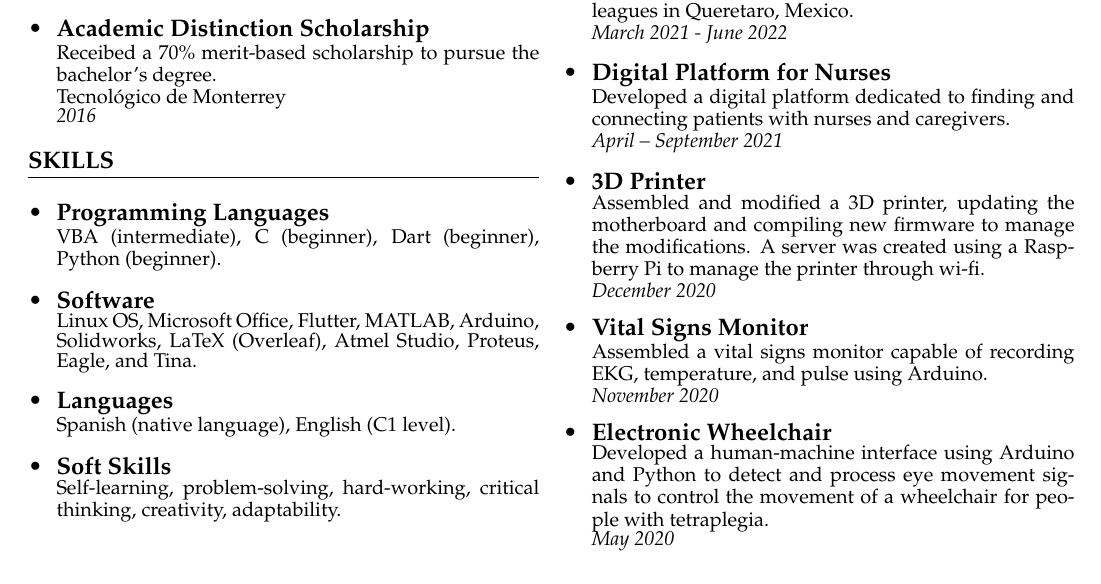
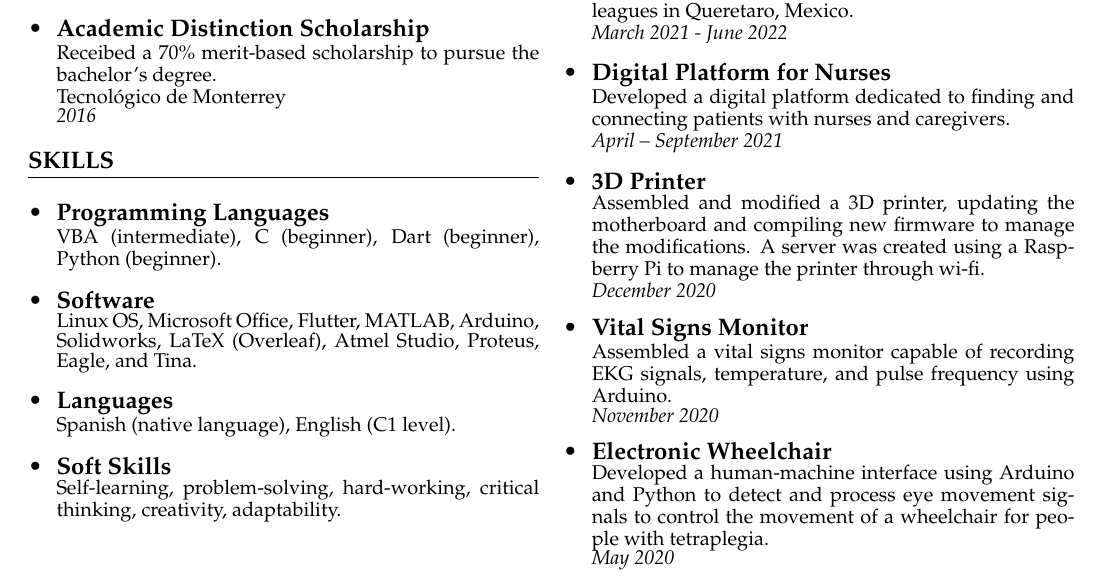
Before and after one commit to EmilianFC20/Curriculum-Vitae, a LaTeX CV (Resume Emiliano Fernández/main.tex): part of the page, cut so that both start at the same text. Compiled offline with pdfLaTeX.

Commit message:
Updated the vital monitors project

```diff
--- a/Resume Emiliano Fernández/main.tex
+++ b/Resume Emiliano Fernández/main.tex
@@ -98,7 +98,7 @@
             \item \frcontent{Flag Football IOS/Android App}{Launched a cross-platform mobile app using the flutter framework to facilitate the management of football flag leagues in Queretaro, Mexico.}{}{March 2021 - June 2022}
             \item \frcontent{Digital Platform for Nurses}{Developed a digital platform dedicated to finding and connecting patients with nurses and caregivers.}{}{April – September 2021}
             \item \frcontent{3D Printer}{Assembled and modified a 3D printer, updating the motherboard and compiling new firmware to manage the modifications. A server was created using a Raspberry Pi to manage the printer through wi-fi.}{}{December 2020}
-            \item \frcontent{Vital Signs Monitor}{Assembled a vital signs monitor capable of recording EKG, temperature, and pulse using Arduino.}{}{November 2020}
+            \item \frcontent{Vital Signs Monitor}{Assembled a vital signs monitor capable of recording EKG signals, temperature, and pulse frequency using Arduino.}{}{November 2020}
             \item \frcontent{Electronic Wheelchair}{Developed a human-machine interface using Arduino and Python to detect and process eye movement signals to control the movement of a wheelchair for people with tetraplegia.}{}{May 2020}
         \end{itemize}
     }
```
